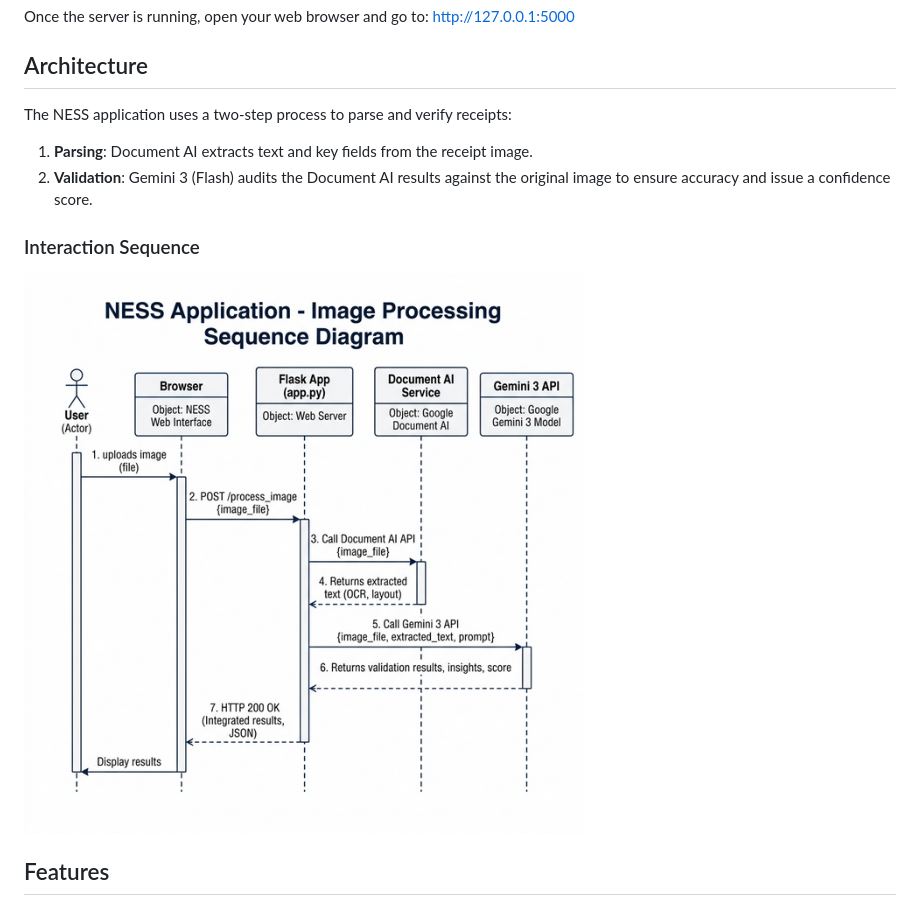
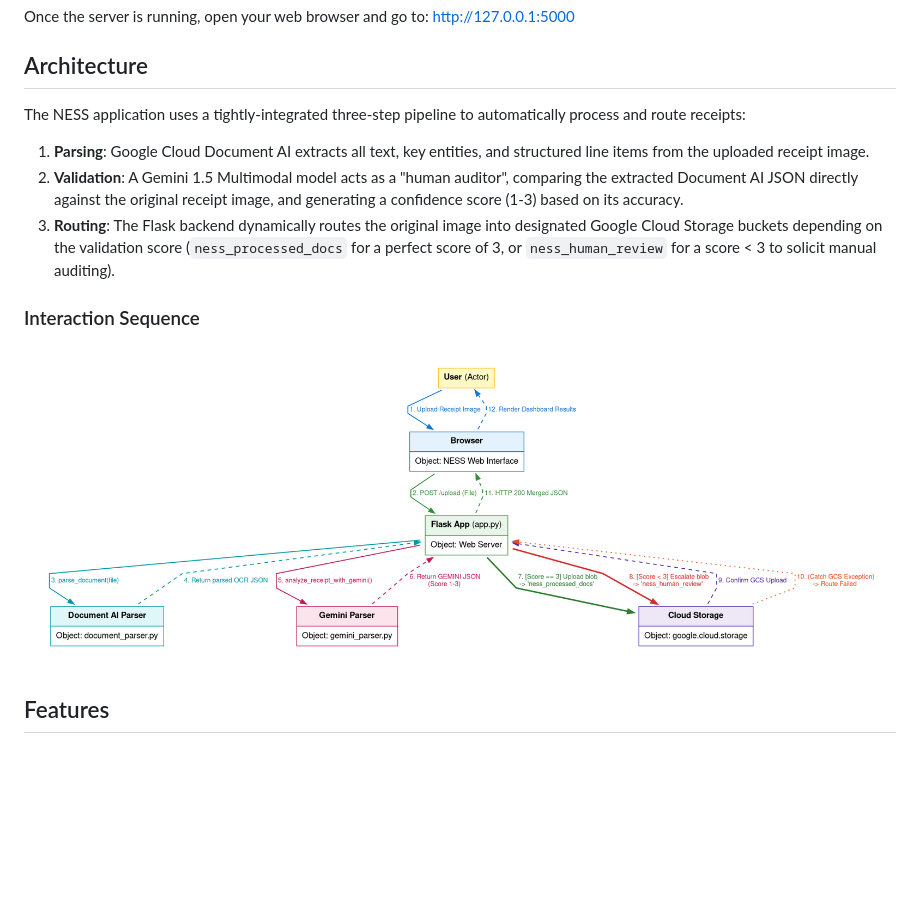
Before and after one commit to elhadik/NESS, a Markdown page: README.md, the part around the change. GitHub-like rendering; pictures changed too: class_sequence_diagram.png (added), ness_sequence_diagram.png (deleted); blank space fills up the shorter version.

Commit message:
chore: updated architecture diagrams and readme

```diff
--- a/README.md
+++ b/README.md
@@ -62,14 +62,15 @@ Once the server is running, open your web browser and go to:
 
 ## Architecture
 
-The NESS application uses a two-step process to parse and verify receipts:
+The NESS application uses a tightly-integrated three-step pipeline to automatically process and route receipts:
 
-1.  **Parsing**: Document AI extracts text and key fields from the receipt image.
-2.  **Validation**: Gemini 3 (Flash) audits the Document AI results against the original image to ensure accuracy and issue a confidence score.
+1.  **Parsing**: Google Cloud Document AI extracts all text, key entities, and structured line items from the uploaded receipt image.
+2.  **Validation**: A Gemini 1.5 Multimodal model acts as a "human auditor", comparing the extracted Document AI JSON directly against the original receipt image, and generating a confidence score (1-3) based on its accuracy.
+3.  **Routing**: The Flask backend dynamically routes the original image into designated Google Cloud Storage buckets depending on the validation score (`ness_processed_docs` for a perfect score of 3, or `ness_human_review` for a score < 3 to solicit manual auditing).
 
 ### Interaction Sequence
 
-![Interaction Sequence](ness_sequence_diagram.png)
+![NESS Interaction Sequence Diagram](class_sequence_diagram.png)
 
 ## Features
 
```
Also changed, not shown: architecture.png (deleted), interaction.png (deleted), 7 other files.
